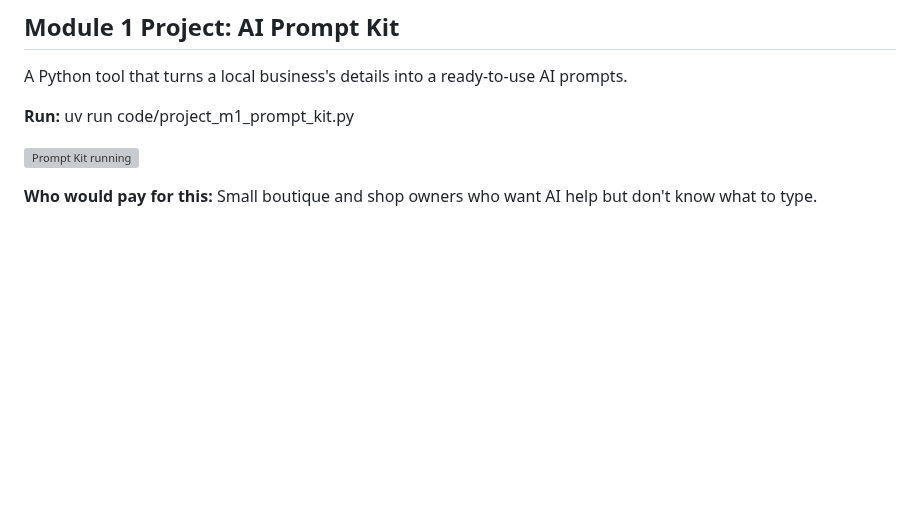
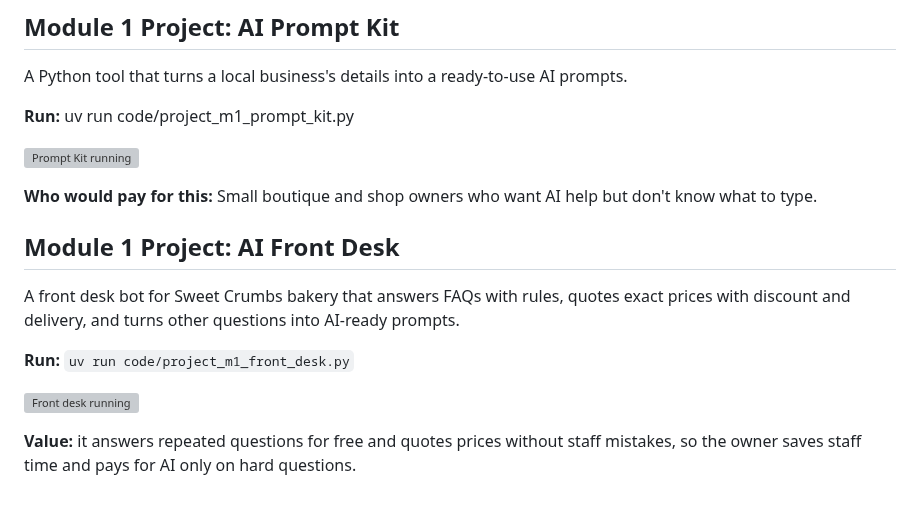
Before and after one commit to bakhtawar120/python-ai, a Markdown page: README.md, the part around the change. GitHub-like rendering; blank space fills up the shorter version; grey boxes are pictures that could not be loaded.

```diff
--- a/README.md
+++ b/README.md
@@ -14,3 +14,15 @@ A Python tool that turns a local business's details into a ready-to-use AI promp
 ![Prompt Kit running](docs/project_m1_run.png)
 
 **Who would pay for this:** Small boutique and shop owners who want AI help but don't know what to type.
+
+
+
+## Module 1 Project: AI Front Desk
+
+A front desk bot for Sweet Crumbs bakery that answers FAQs with rules, quotes exact prices with discount and delivery, and turns other questions into AI-ready prompts.
+
+**Run:** `uv run code/project_m1_front_desk.py`
+
+![Front desk running](docs/project-m1-part2-run.png)
+
+**Value:** it answers repeated questions for free and quotes prices without staff mistakes, so the owner saves staff time and pays for AI only on hard questions.
```
Also changed, not shown: Docs/project-m1-part2-design.md (+26 -4 lines), Docs/project-m1-part2-run.png (added).
